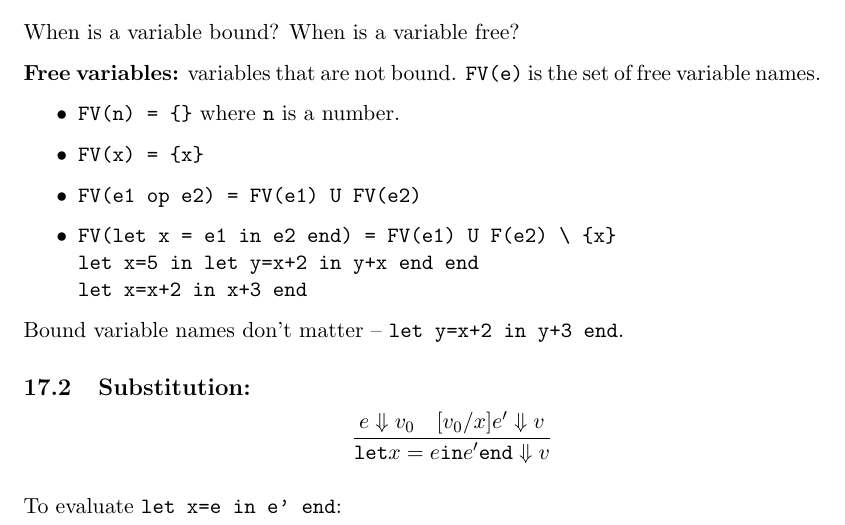
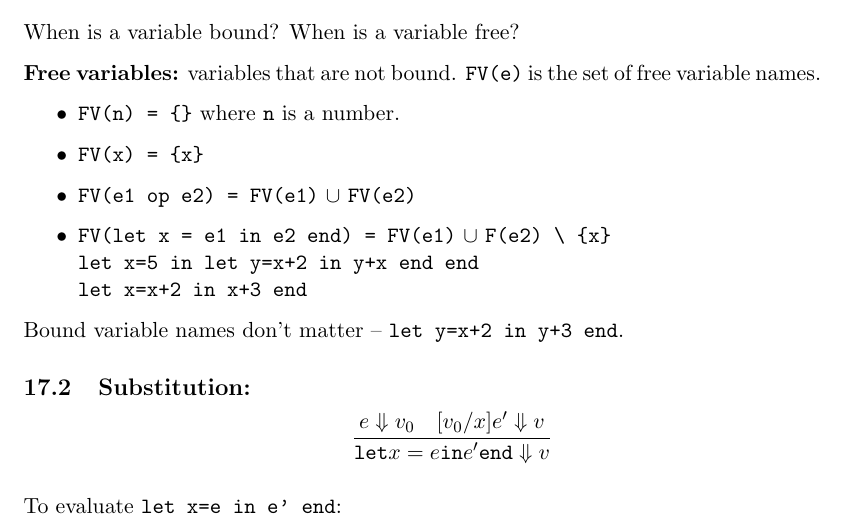
Before and after one commit to dellsystem/c302w12, a LaTeX document (inclass.tex): part of page 24 of 50, cut so that both start at the same text. Compiled offline with pdfLaTeX.

Commit message:
Use \cup for union instead of U

```diff
--- a/inclass.tex
+++ b/inclass.tex
@@ -1027,8 +1027,8 @@ When is a variable bound? When is a variable free?
 \begin{itemize}
     \item \verb~FV(n) = {}~ where \verb~n~ is a number.
     \item \verb~FV(x) = {x}~
-    \item \verb~FV(e1 op e2) = FV(e1) U FV(e2)~
-    \item \verb~FV(let x = e1 in e2 end) = FV(e1) U F(e2) \ {x}~ \\
+    \item \verb~FV(e1 op e2) = FV(e1)~ $\cup$ \verb~FV(e2)~
+    \item \verb~FV(let x = e1 in e2 end) = FV(e1)~ $\cup$ \verb~F(e2) \ {x}~ \\
         \verb~let x=5 in let y=x+2 in y+x end end~ \\
         \verb~let x=x+2 in x+3 end~
 \end{itemize}
```
